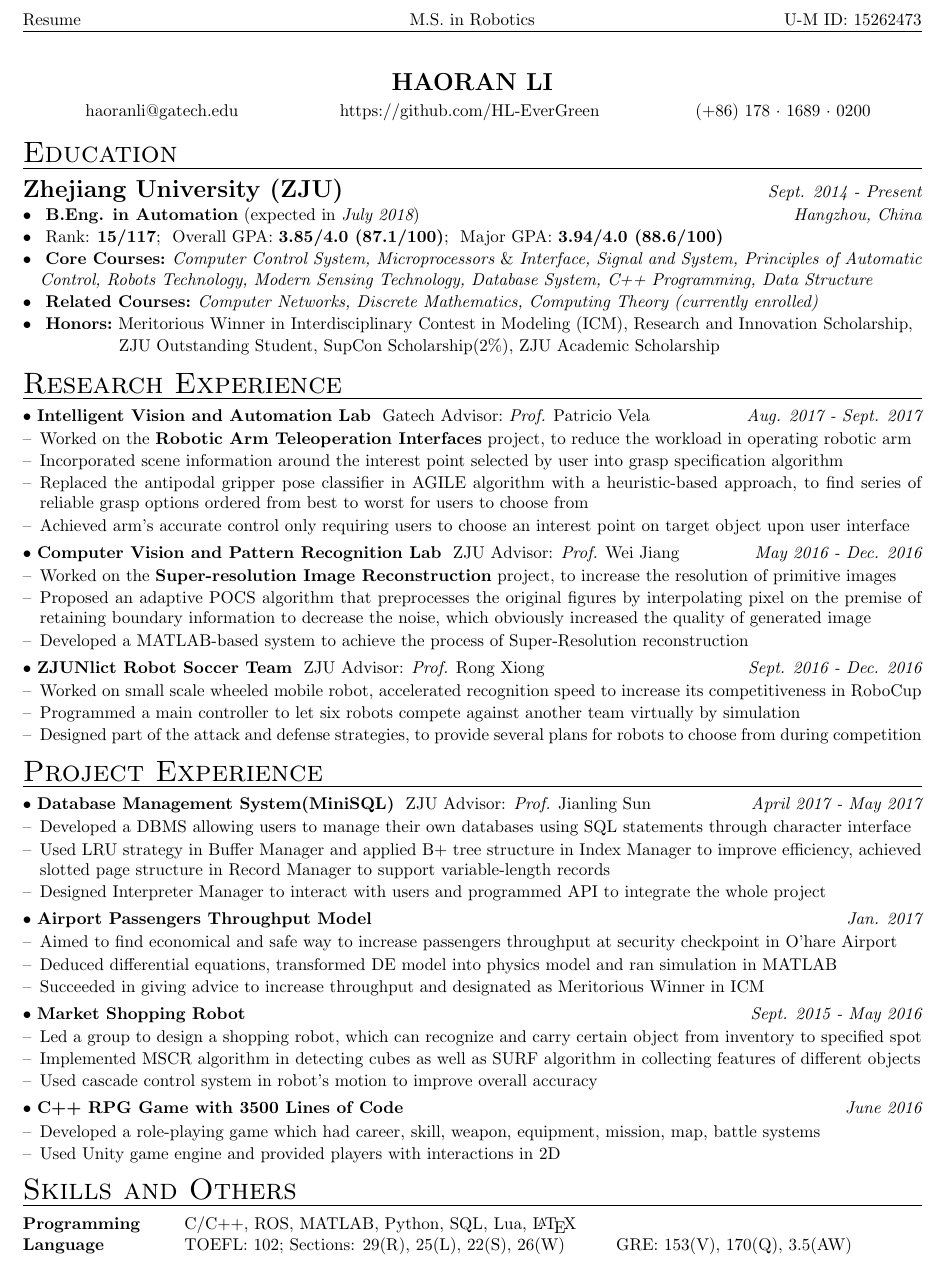
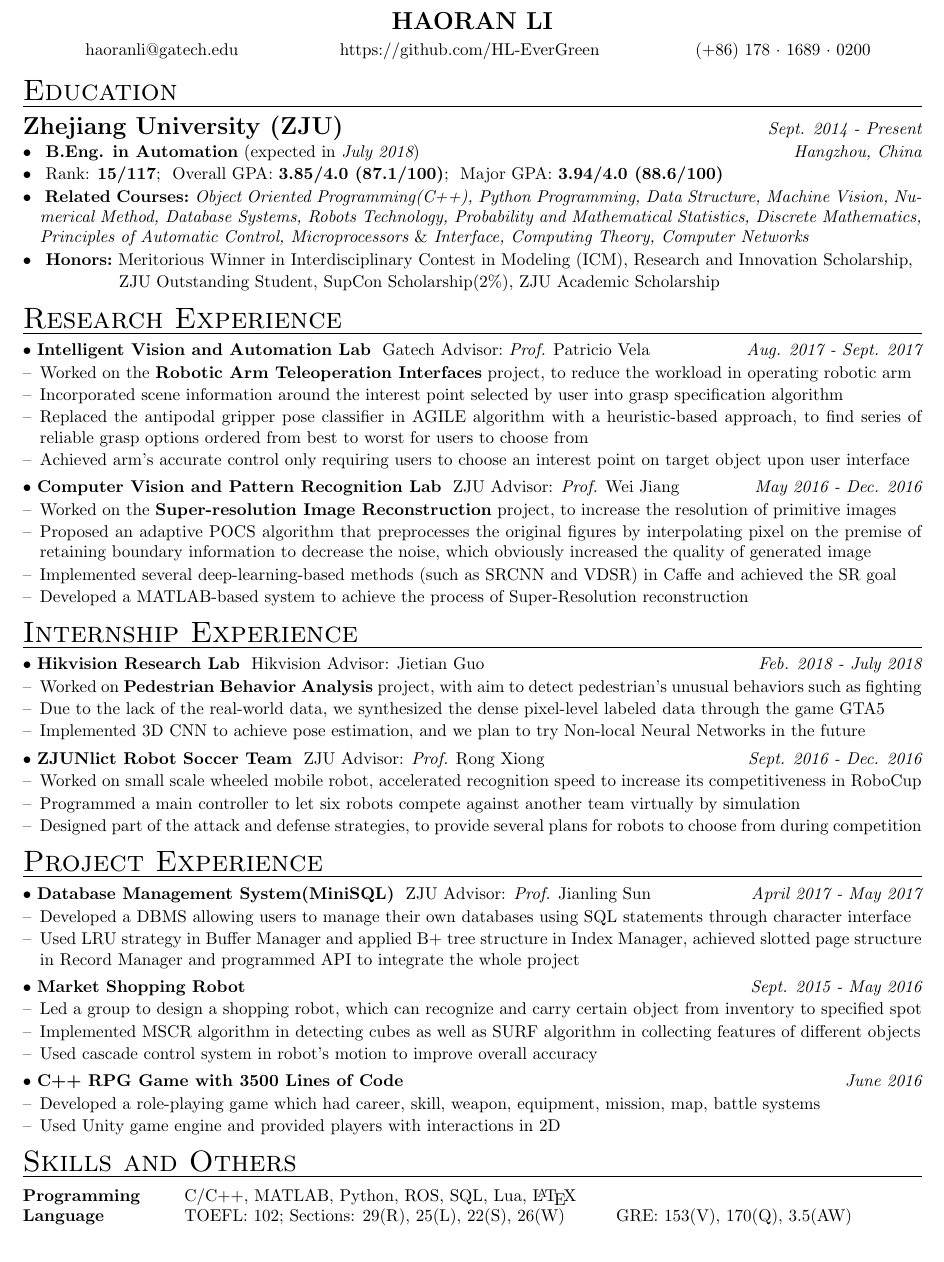
Before and after one commit to haoranleo/Resume_Latex, a LaTeX CV (cv_4.tex): part of the page, cut at the place of the change. Compiled offline with pdfLaTeX.

Commit message:
Add files via upload

```diff
--- a/cv_4.tex
+++ b/cv_4.tex
@@ -15,10 +15,10 @@
 \usepackage{mathtools}
 \usepackage{setspace}
 
-\pagestyle{fancy}
-\lhead{Resume}
-\chead{M.S. in Robotics}
-\rhead{U-M ID: 15262473}
+%\pagestyle{fancy}
+%\lhead{Resume}
+%\chead{M.S. in Robotics}
+%\rhead{U-M ID: 15262473}
 \name{HAORAN LI} % Your name
 \address{~~~~~~~~~~~haoranli@gatech.edu \hfill https://github.com/HL-EverGreen\hfill(+86)~178~$\cdot$~1689~$\cdot$~0200~~~~~~~~~} % Your phone number and email
 
@@ -37,8 +37,8 @@
    \itemsep -0.5em \vspace{-0.5em} % Compress items in list together for aesthetics
 \item ~{\bf B.Eng. in Automation}~(expected in {\em July 2018})\hfill{\em Hangzhou,~China}
 \item ~{Rank:} {\bf15/117};~~{Overall GPA: }{\bf3.85/4.0 (87.1/100)};~~{Major GPA: }{\bf3.94/4.0 (88.6/100)}
-\item ~{\bf Core~Courses:~}{\em Computer Control System, Microprocessors $\&$ Interface, Signal and System, Principles of Automatic Control, Robots Technology,  Modern Sensing Technology, Database System, C++ Programming, Data Structure}
-\item ~{\bf Related~Courses:~}{\em Computer~Networks, Discrete~Mathematics,~Computing~Theory (currently enrolled)}
+%\item ~{\bf Core~Courses:~}{\em Computer Control System, Microprocessors $\&$ Interface, Signal and System, Principles of Automatic Control, Robots Technology,  Modern Sensing Technology, Database System, C++ Programming, Data Structure}
+\item ~{\bf Related~Courses:~}{\em Object Oriented Programming(C++), Python Programming, Data Structure, Machine Vision, Numerical Method, Database Systems, Robots Technology, Probability and Mathematical Statistics, Discrete Mathematics, Principles of Automatic Control, Microprocessors $\&$ Interface, Computing~Theory, Computer Networks}
 \item ~{\bfseries Honors:}~{Meritorious Winner in Interdisciplinary Contest in Modeling (ICM), Research and Innovation Scholarship,}
 	\begin{list}{}{\leftmargin=4.3em}
 	\itemsep -0.5em \vspace{-0.5em}
@@ -83,11 +83,51 @@ $\bullet$~{\bf Computer Vision and Pattern Recognition Lab}~~{ZJU Advisor: {\em
 	\itemsep -0.5em \vspace{-0.5em}
 \item Worked on the {\bfseries Super-resolution Image Reconstruction} project, to increase the resolution of primitive images
 \item Proposed an adaptive POCS algorithm that preprocesses the original figures by interpolating pixel on the premise of retaining boundary information to decrease the noise, which obviously increased the quality of generated image
+\item Implemented several deep-learning-based methods (such as SRCNN and VDSR) in Caffe and achieved the SR goal
 \item Developed a MATLAB-based system to achieve the process of Super-Resolution reconstruction
 \end{list}
 
 %-----------------------------------------------------
 
+%\begin{spacing}{0.4}
+%$\bullet$~{\bf ZJUNlict Robot Soccer Team}~~{ZJU Advisor: {\em Prof.} Rong Xiong}\hfill{\em Sept. 2016 - Dec. 2016}\smallskip\\
+%\end{spacing}
+%\begin{list}{--}{\leftmargin=1em}
+%	\itemsep -0.5em \vspace{-0.5em}
+%\item Worked on small scale wheeled mobile robot, accelerated recognition speed to increase its competitiveness in RoboCup
+%\item Programmed a main controller to let six robots compete against another team virtually by simulation
+%\item Designed part of the attack and defense strategies, to provide several plans for robots to choose from during competition
+
+%\end{list}
+
+%-----------------------------------------------------
+
+
+%~~{GT~Advisor:~Dr.~Patricio~Vela}~\hfill {\em Aug. 2017 - Sept. 2017}\\
+%~{GT~Advisor:}{\em~prof.~}{Patricio Vela}
+
+\end{rSection}
+
+
+%---------------------------------------------------------------------------
+%	INTERNSHIP EXPERIENCE SECTION
+%-----------
+
+\begin{rSection}{Internship Experience}
+
+%-----------------------------------------------------
+\begin{spacing}{0.4}
+$\bullet$~{\bf Hikvision Research Lab}~~{Hikvision Advisor: Jietian Guo}\hfill{\em Feb. 2018 - July 2018}\smallskip\\
+\end{spacing}
+\begin{list}{--}{\leftmargin=1em}
+	\itemsep -0.5em \vspace{-0.5em}
+\item Worked on {\bf Pedestrian Behavior Analysis} project, with aim to detect pedestrian's unusual behaviors such as fighting
+\item Due to the lack of the real-world data, we synthesized the dense pixel-level labeled data through the game GTA5
+\item Implemented 3D CNN	 to achieve pose estimation, and we plan to try Non-local Neural Networks in the future
+
+\end{list}
+
+%-----------------------------------------------------
 \begin{spacing}{0.4}
 $\bullet$~{\bf ZJUNlict Robot Soccer Team}~~{ZJU Advisor: {\em Prof.} Rong Xiong}\hfill{\em Sept. 2016 - Dec. 2016}\smallskip\\
 \end{spacing}
@@ -98,43 +138,39 @@ $\bullet$~{\bf ZJUNlict Robot Soccer Team}~~{ZJU Advisor: {\em Prof.} Rong Xiong
 \item Designed part of the attack and defense strategies, to provide several plans for robots to choose from during competition
 
 \end{list}
-
 %-----------------------------------------------------
 
+\end{rSection}
 
-%~~{GT~Advisor:~Dr.~Patricio~Vela}~\hfill {\em Aug. 2017 - Sept. 2017}\\
-%~{GT~Advisor:}{\em~prof.~}{Patricio Vela}
-
-\end{rSection}
 
 %---------------------------------------------------------------------------
 %	PROJECT EXPERIENCE SECTION
 %---------------------------------------------------------------------------
 \begin{rSection}{Project Experience}
 
+%-----------------------------------------------------
 \begin{spacing}{0.4}
 $\bullet$~{\bf Database Management System(MiniSQL)}~~{ZJU Advisor: {\em Prof.} Jianling Sun}\hfill{\em April 2017 - May 2017}\smallskip\\
 \end{spacing}
 \begin{list}{--}{\leftmargin=1em}
 	\itemsep -0.5em \vspace{-0.5em}
 \item Developed a DBMS allowing users to manage their own databases using SQL statements through character interface
-\item Used LRU strategy in Buffer Manager and applied B+ tree structure in Index Manager to improve efficiency, achieved slotted page structure in Record Manager to support variable-length records
-\item Designed Interpreter Manager to interact with users and programmed API to integrate the whole project
+\item Used LRU strategy in Buffer Manager and applied B+ tree structure in Index Manager, achieved slotted page structure in Record Manager and programmed API to integrate the whole project
 
 \end{list}
 
 %-----------------------------------------------------
 
-\begin{spacing}{0.4}
-$\bullet$~{\bf Airport Passengers Throughput Model}\hfill{\em Jan. 2017}\smallskip\\
-\end{spacing}
-\begin{list}{--}{\leftmargin=1em}
-	\itemsep -0.5em \vspace{-0.5em}
-\item Aimed to find economical and safe way to increase passengers throughput at security checkpoint in O’hare Airport
-\item Deduced differential equations, transformed DE model into physics model and ran simulation in MATLAB
-\item Succeeded in giving advice to increase throughput and designated as Meritorious Winner in ICM
+%\begin{spacing}{0.4}
+%$\bullet$~{\bf Airport Passengers Throughput Model}\hfill{\em Jan. 2017}\smallskip\\
+%\end{spacing}
+%\begin{list}{--}{\leftmargin=1em}
+%	\itemsep -0.5em \vspace{-0.5em}
+%\item Aimed to find economical and safe way to increase passengers throughput at security checkpoint in O’hare Airport
+%\item Deduced differential equations, transformed DE model into physics model and ran simulation in MATLAB
+%\item Succeeded in giving advice to increase throughput and designated as Meritorious Winner in ICM
 
-\end{list}
+%\end{list}
 
 %-----------------------------------------------------
 \begin{spacing}{0.4}
@@ -181,7 +217,7 @@ $\bullet$~{\bf C++ RPG Game with 3500 Lines of Code}\hfill{\em June 2016}\smalls
 \begin{rSection}{Skills and Others}
 
 \begin{tabular}{ @{} >{\bfseries}l @{\hspace{6ex}} l }
-Programming & C/C++, ROS, MATLAB, Python, SQL, Lua, \LaTeX \\
+Programming & C/C++, MATLAB, Python, ROS, SQL, Lua, \LaTeX \\
 Language & TOEFL: 102; Sections: 29(R), 25(L), 22(S), 26(W)~~~~~~~~~GRE: 153(V), 170(Q), 3.5(AW) \\
 %Databases & MySQL, PostgreSQL, Microsoft SQL \\
 %Tools & SVN, Vim, Emacs
```
